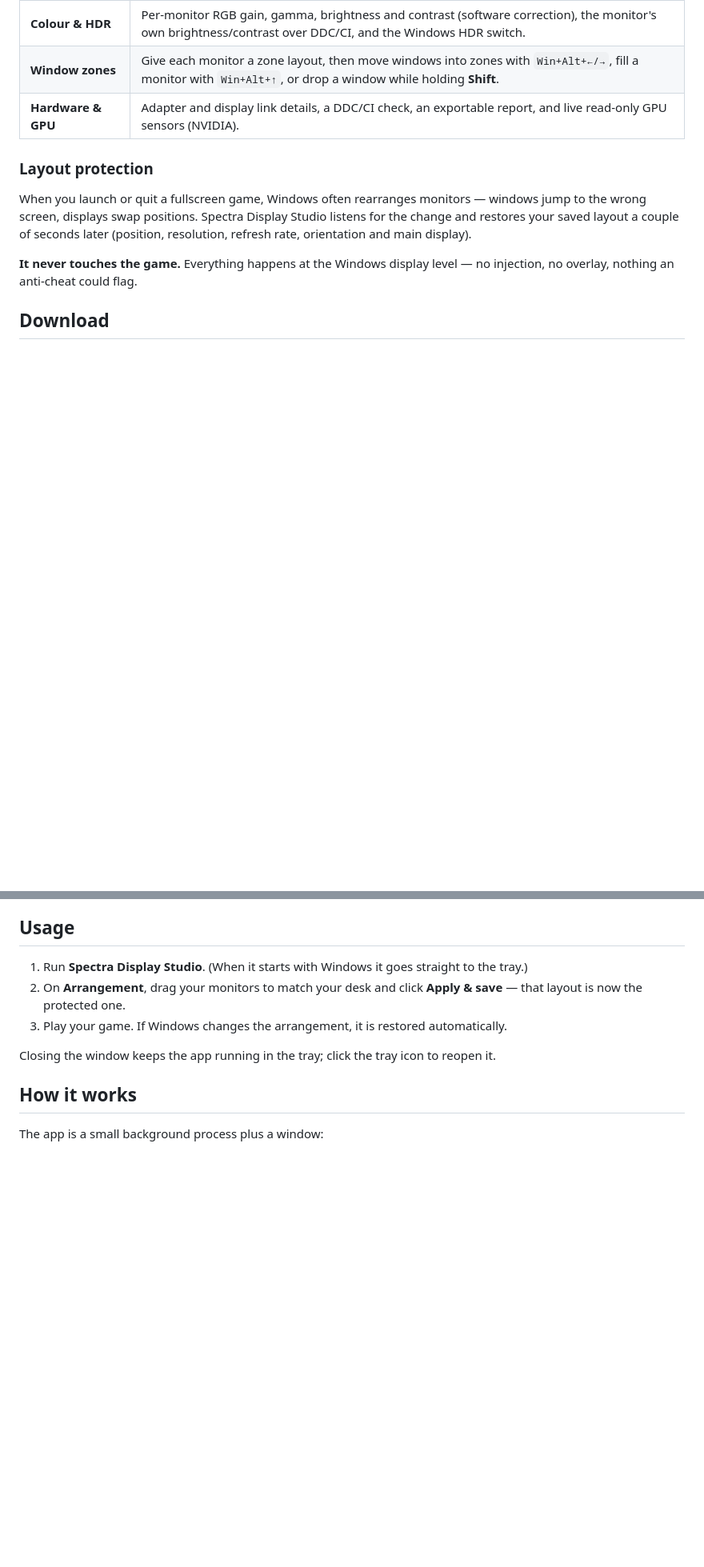
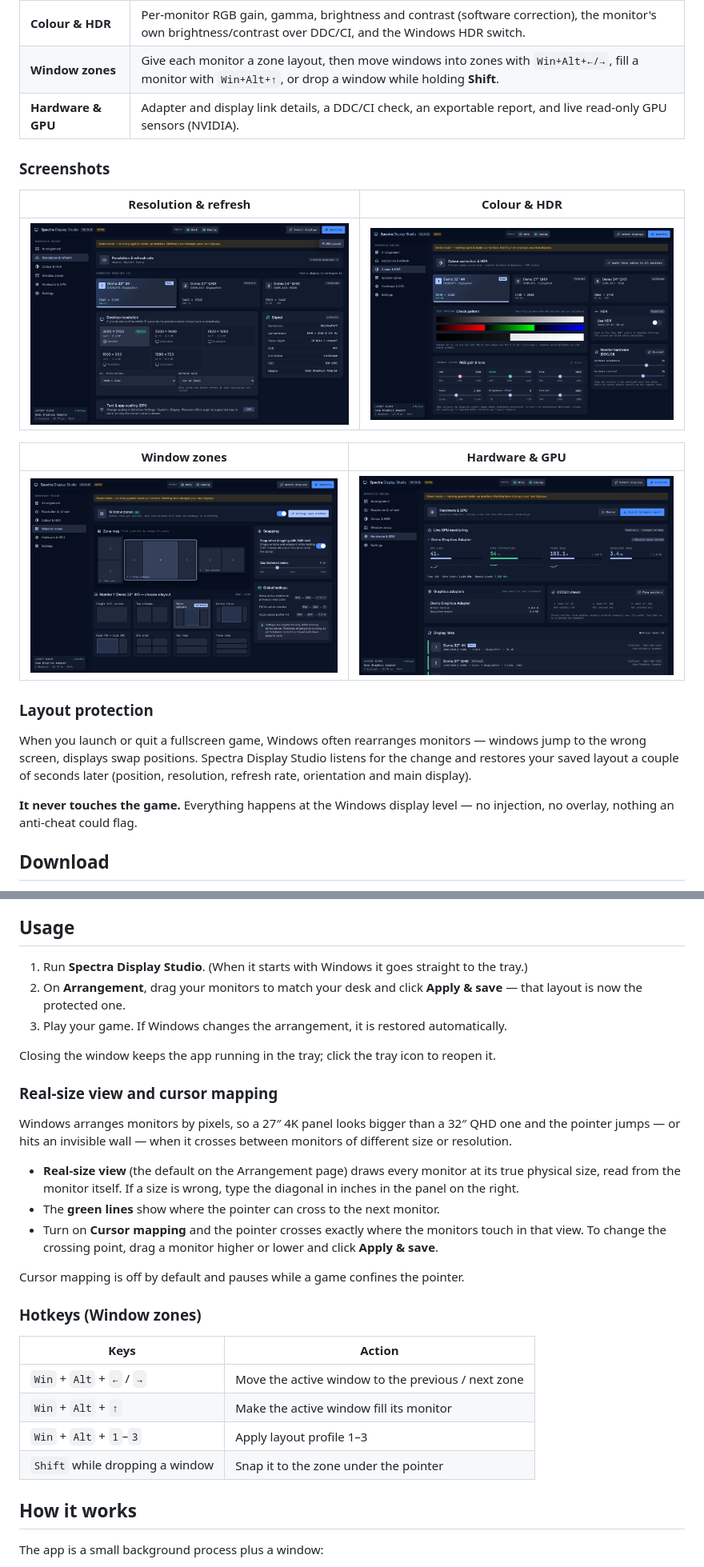
Before and after one commit to jaehyun13/DisplayGuard, a Markdown page: README.md, 2 parts joined by grey strips. Shown at 80% size. Drawn GitHub-style; pictures changed too: docs/screenshots/color.png (added), docs/screenshots/hardware.png (added), docs/screenshots/mode.png (added); blank space fills up the shorter version.

```diff
--- a/README.md
+++ b/README.md
@@ -24,6 +28,16 @@ refresh rate, colour and HDR, window zones, and live GPU monitoring.
 | **Colour & HDR** | Per-monitor RGB gain, gamma, brightness and contrast (software correction), the monitor's own brightness/contrast over DDC/CI, and the Windows HDR switch. |
 | **Window zones** | Give each monitor a zone layout, then move windows into zones with `Win+Alt+←/→`, fill a monitor with `Win+Alt+↑`, or drop a window while holding **Shift**. |
 | **Hardware & GPU** | Adapter and display link details, a DDC/CI check, an exportable report, and live read-only GPU sensors (NVIDIA). |
+
+### Screenshots
+
+| Resolution & refresh | Colour & HDR |
+|---|---|
+| ![Resolution and refresh rate](docs/screenshots/mode.png) | ![Colour and HDR](docs/screenshots/color.png) |
+
+| Window zones | Hardware & GPU |
+|---|---|
+| ![Window zones](docs/screenshots/zones.png) | ![Hardware and GPU](docs/screenshots/hardware.png) |
 
 ### Layout protection
 
@@ -55,6 +69,31 @@ automatically with Windows.
 3. Play your game. If Windows changes the arrangement, it is restored automatically.
 
 Closing the window keeps the app running in the tray; click the tray icon to reopen it.
+
+### Real-size view and cursor mapping
+
+Windows arranges monitors by pixels, so a 27″ 4K panel looks bigger than a 32″
+QHD one and the pointer jumps — or hits an invisible wall — when it crosses
+between monitors of different size or resolution.
+
+- **Real-size view** (the default on the Arrangement page) draws every monitor at
+  its true physical size, read from the monitor itself. If a size is wrong, type
+  the diagonal in inches in the panel on the right.
+- The **green lines** show where the pointer can cross to the next monitor.
+- Turn on **Cursor mapping** and the pointer crosses exactly where the monitors
+  touch in that view. To change the crossing point, drag a monitor higher or
+  lower and click **Apply & save**.
+
+Cursor mapping is off by default and pauses while a game confines the pointer.
+
+### Hotkeys (Window zones)
+
+| Keys | Action |
+|------|--------|
+| `Win` + `Alt` + `←` / `→` | Move the active window to the previous / next zone |
+| `Win` + `Alt` + `↑` | Make the active window fill its monitor |
+| `Win` + `Alt` + `1`–`3` | Apply layout profile 1–3 |
+| `Shift` while dropping a window | Snap it to the zone under the pointer |
 
 ## How it works
 
```
Also changed, not shown: other parts of README.md (+5 -1 lines), README.ko.md (added, +114 -0 lines), docs/screenshots/arrange.png (added).
